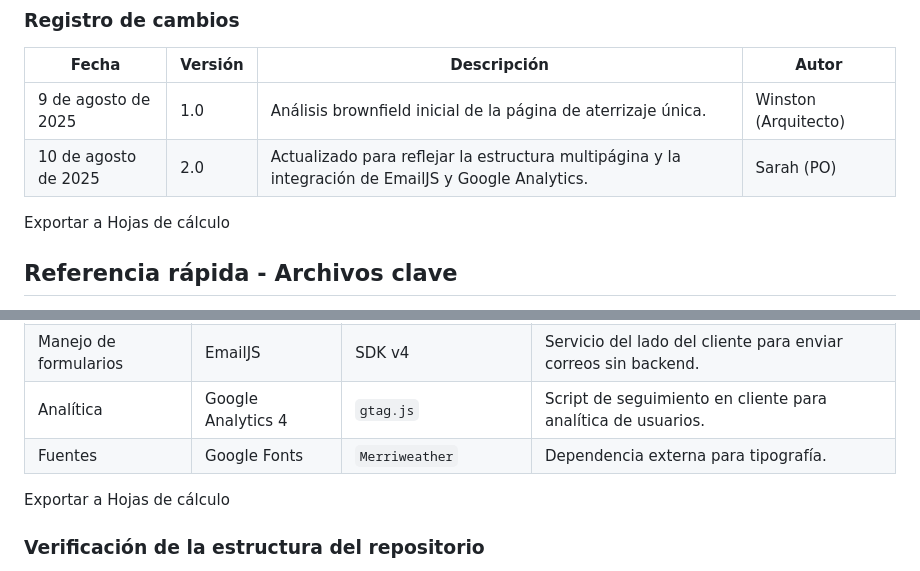
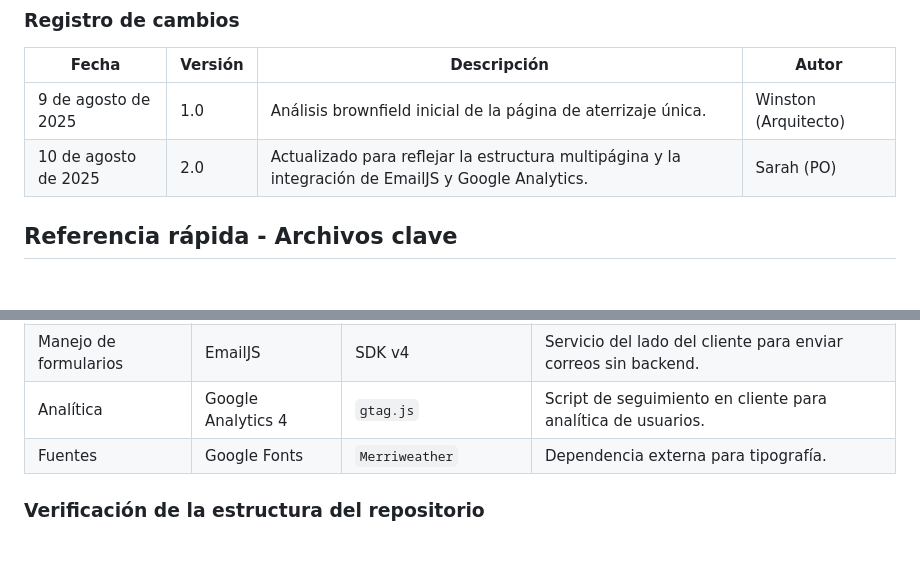
Before and after one commit to pewma-ai/pewma.ai, a Markdown page: docs/architecture.md, 2 parts joined by grey strips. Rendered like a GitHub page; blank space fills up the shorter version.

```diff
--- a/docs/architecture.md
+++ b/docs/architecture.md
@@ -14,8 +14,6 @@ Enfocado en los tres archivos HTML principales (`index.html`, `contacto.html`, `
 | --- | --- | --- | --- |
 | 9 de agosto de 2025 | 1.0 | Análisis brownfield inicial de la página de aterrizaje única. | Winston (Arquitecto) |
 | 10 de agosto de 2025 | 2.0 | Actualizado para reflejar la estructura multipágina y la integración de EmailJS y Google Analytics. | Sarah (PO) |
-
-Exportar a Hojas de cálculo
 
 ## Referencia rápida - Archivos clave
 
@@ -39,8 +37,6 @@ El proyecto Pewma.ai es un sitio web estático multipágina construido con HTML5
 | Manejo de formularios | EmailJS | SDK v4 | Servicio del lado del cliente para enviar correos sin backend. |
 | Analítica | Google Analytics 4 | `gtag.js` | Script de seguimiento en cliente para analítica de usuarios. |
 | Fuentes | Google Fonts | `Merriweather` | Dependencia externa para tipografía. |
-
-Exportar a Hojas de cálculo
 
 ### Verificación de la estructura del repositorio
 
```
Also changed, not shown: docs/style-guide.md (added, +141 -0 lines).
